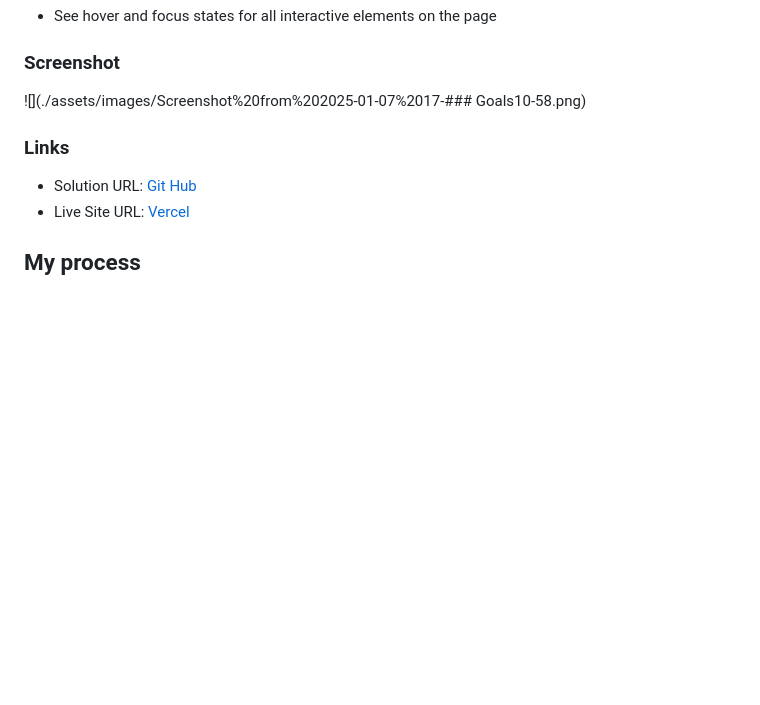
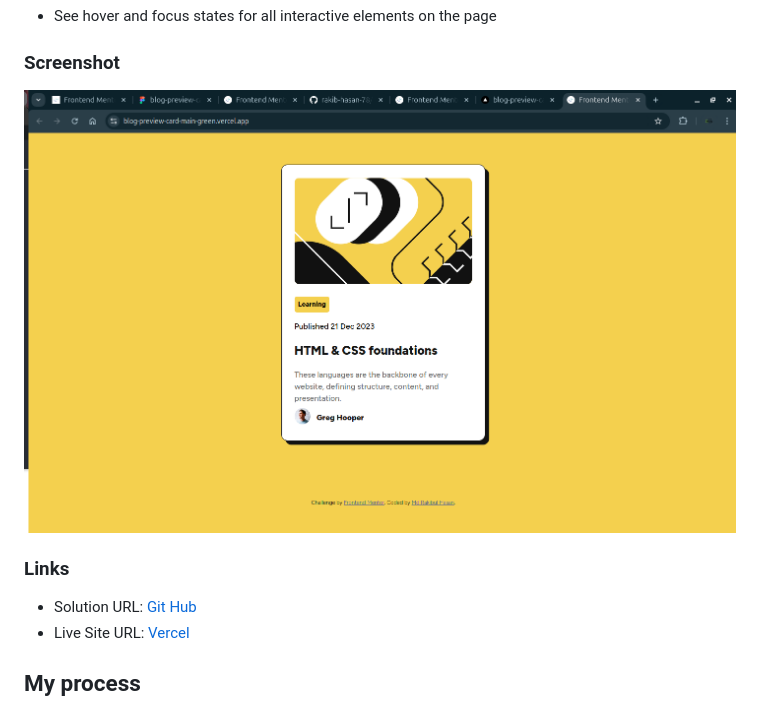
Before and after one commit to rakib-hasan-78/blog-preview-card-main, a Markdown page: README.md, the part around the change. GitHub-like rendering; blank space fills up the shorter version.

Commit message:
screen shot resolved

```diff
--- a/README.md
+++ b/README.md
@@ -46,7 +46,7 @@ This project serves as a great practice for honing skills in HTML, CSS, and resp
 
 ### Screenshot
 
-![](./assets/images/Screenshot%20from%202025-01-07%2017-### Goals10-58.png)
+![](./assets/images/Screenshot%20from%202025-01-07%2017-10-58.png)
 
 
 ### Links
```
